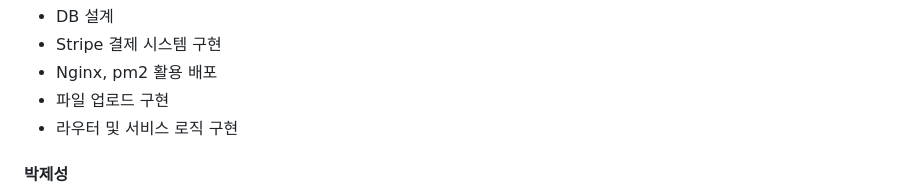
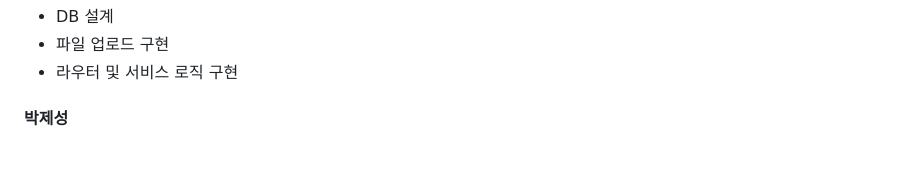
Before and after one commit to elice-team03/gazago, a Markdown page: README.md, the part around one of its changes. GitHub-like rendering; blank space fills up the shorter version.

```diff
--- a/README.md
+++ b/README.md
@@ -100,6 +103,4 @@ GAZAGO : 캠핑용품 편집샵
 - DB 설계
-- Stripe 결제 시스템 구현
-- Nginx, pm2 활용 배포
 - 파일 업로드 구현
 - 라우터 및 서비스 로직 구현
 
```
Also changed, not shown: other parts of README.md (+3 -0 lines).
